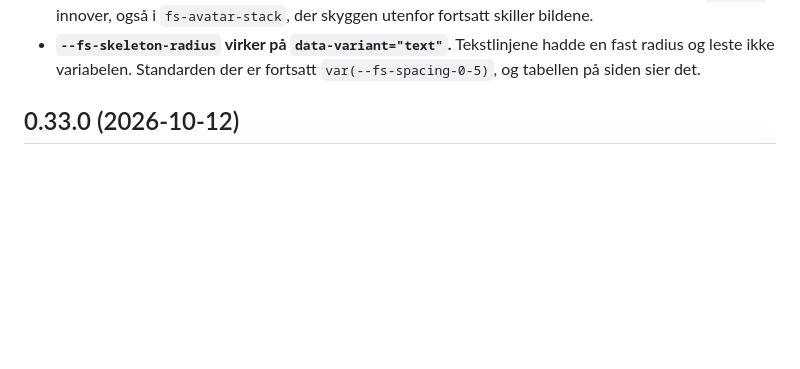
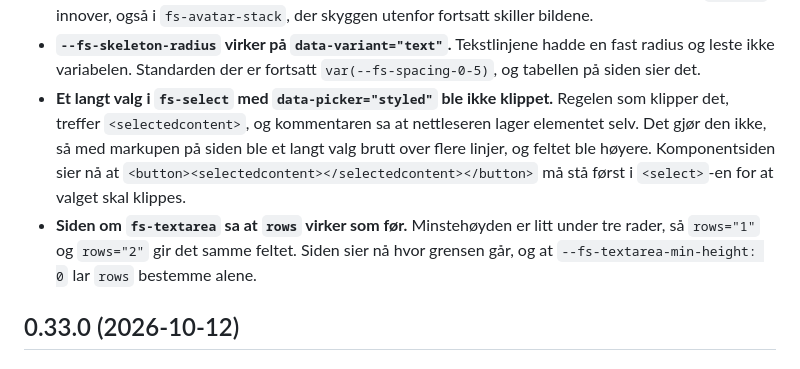
Before and after one commit to MarkusAugust/fristil, a Markdown page: designsystem/CHANGELOG.md, the part around the change. GitHub-like rendering; blank space fills up the shorter version.

Commit message:
Før opp rettelsene i select- og textarea-siden i endringsloggen
To av rettelsene på grenen er på komponentsidene, ikke i CSS-en, men en
konsument merker dem: et langt valg i en select med data-picker="styled"
klippes bare med <button><selectedcontent>, og rows="1" og rows="2" gir
samme felt i en textarea. Begge sto ikke i endringsloggen.

```diff
--- a/designsystem/CHANGELOG.md
+++ b/designsystem/CHANGELOG.md
@@ -82,6 +82,17 @@ egen overskrift «Brytende».
 - **`--fs-skeleton-radius` virker på `data-variant="text"`.** Tekstlinjene
   hadde en fast radius og leste ikke variabelen. Standarden der er
   fortsatt `var(--fs-spacing-0-5)`, og tabellen på siden sier det.
+- **Et langt valg i `fs-select` med `data-picker="styled"` ble ikke
+  klippet.** Regelen som klipper det, treffer `<selectedcontent>`, og
+  kommentaren sa at nettleseren lager elementet selv. Det gjør den ikke, så
+  med markupen på siden ble et langt valg brutt over flere linjer, og feltet
+  ble høyere. Komponentsiden sier nå at
+  `<button><selectedcontent></selectedcontent></button>` må stå først i
+  `<select>`-en for at valget skal klippes.
+- **Siden om `fs-textarea` sa at `rows` virker som før.** Minstehøyden er
+  litt under tre rader, så `rows="1"` og `rows="2"` gir det samme feltet.
+  Siden sier nå hvor grensen går, og at `--fs-textarea-min-height: 0` lar
+  `rows` bestemme alene.
 
 ## 0.33.0 (2026-10-12)
 
```
